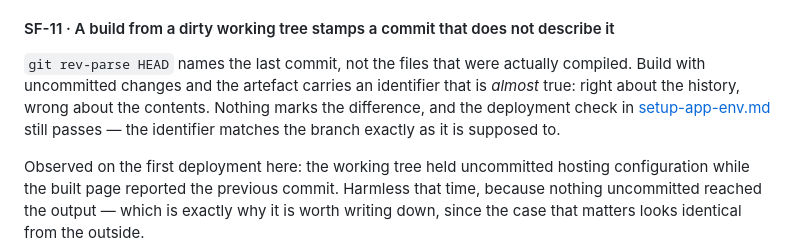
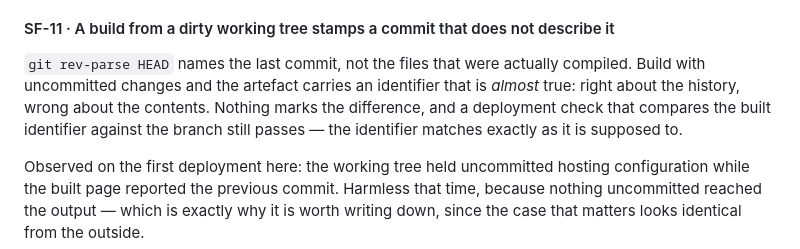
Before and after one commit to stefanvr/xp-trazer, a Markdown page: doc/setup-ai-env.md, the part around the change. Rendered like a GitHub page.

Commit message:
Cut the dangling setup-app-env.md reference from SF-11
SF-11 cited a document that does not exist, to name the check that a
dirty-tree build still passes. The check is described in one clause
instead, which is all the sentence needed it for.

A citation that resolves to nothing is the failure this document set is
organised against: it reads as true, and the reader who follows it finds
out otherwise. Worth removing rather than leaving until the document it
points at maybe gets written.

Co-Authored-By: Claude Opus 5 <noreply@anthropic.com>

```diff
--- a/doc/setup-ai-env.md
+++ b/doc/setup-ai-env.md
@@ -249,9 +249,9 @@ the configuration imports.
 #### SF-11 · A build from a dirty working tree stamps a commit that does not describe it
 `git rev-parse HEAD` names the last commit, not the files that were actually compiled. Build with
 uncommitted changes and the artefact carries an identifier that is *almost* true: right about the
-history, wrong about the contents. Nothing marks the difference, and the deployment check in
-[setup-app-env.md](setup-app-env.md) still passes — the identifier matches the branch exactly as it
-is supposed to.
+history, wrong about the contents. Nothing marks the difference, and a deployment check that compares
+the built identifier against the branch still passes — the identifier matches exactly as it is
+supposed to.
 
 Observed on the first deployment here: the working tree held uncommitted hosting configuration while
 the built page reported the previous commit. Harmless that time, because nothing uncommitted reached
```
